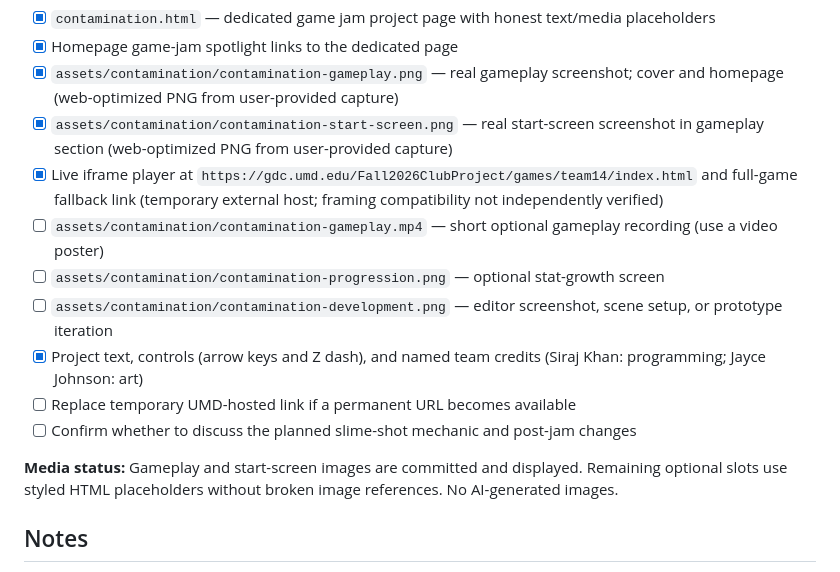
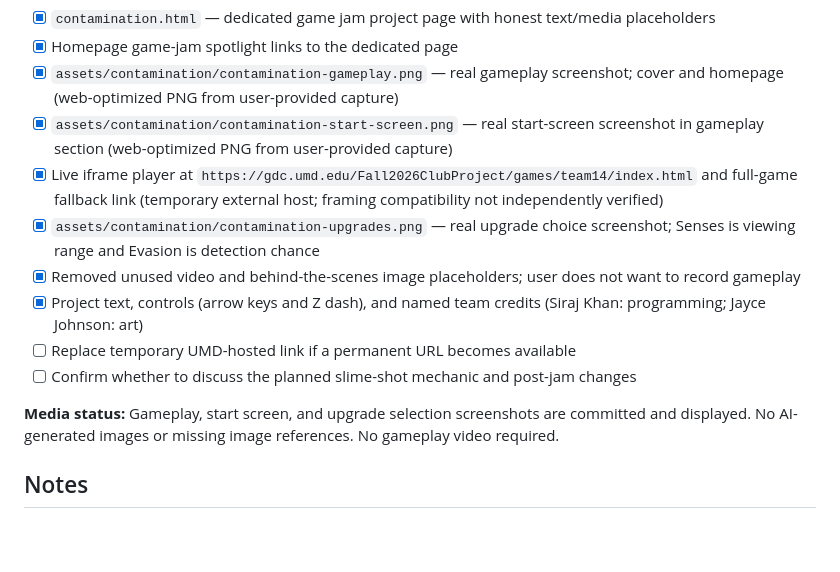
Before and after one commit to yhasan-1/yhasan-1.github.io, a Markdown page: MEDIA-CHECKLIST.md, the part around the change. Rendered like a GitHub page; blank space fills up the shorter version.

Commit message:
Mark upgrade screenshot complete and remove video request

```diff
--- a/MEDIA-CHECKLIST.md
+++ b/MEDIA-CHECKLIST.md
@@ -43,14 +43,13 @@ Checked entries are committed media used by the site. Unchecked entries are plan
 - [x] `assets/contamination/contamination-gameplay.png` — real gameplay screenshot; cover and homepage (web-optimized PNG from user-provided capture)
 - [x] `assets/contamination/contamination-start-screen.png` — real start-screen screenshot in gameplay section (web-optimized PNG from user-provided capture)
 - [x] Live iframe player at `https://gdc.umd.edu/Fall2026ClubProject/games/team14/index.html` and full-game fallback link (temporary external host; framing compatibility not independently verified)
-- [ ] `assets/contamination/contamination-gameplay.mp4` — short optional gameplay recording (use a video poster)
-- [ ] `assets/contamination/contamination-progression.png` — optional stat-growth screen
-- [ ] `assets/contamination/contamination-development.png` — editor screenshot, scene setup, or prototype iteration
+- [x] `assets/contamination/contamination-upgrades.png` — real upgrade choice screenshot; Senses is viewing range and Evasion is detection chance
+- [x] Removed unused video and behind-the-scenes image placeholders; user does not want to record gameplay
 - [x] Project text, controls (arrow keys and Z dash), and named team credits (Siraj Khan: programming; Jayce Johnson: art)
 - [ ] Replace temporary UMD-hosted link if a permanent URL becomes available
 - [ ] Confirm whether to discuss the planned slime-shot mechanic and post-jam changes
 
-**Media status:** Gameplay and start-screen images are committed and displayed. Remaining optional slots use styled HTML placeholders without broken image references. No AI-generated images.
+**Media status:** Gameplay, start screen, and upgrade selection screenshots are committed and displayed. No AI-generated images or missing image references. No gameplay video required.
 
 
 ## Notes
```
